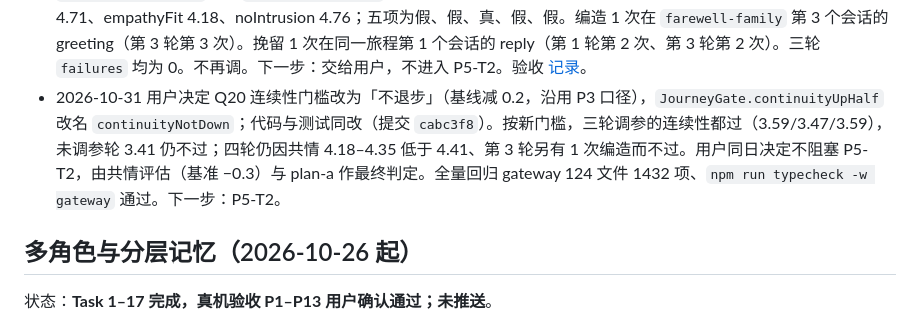
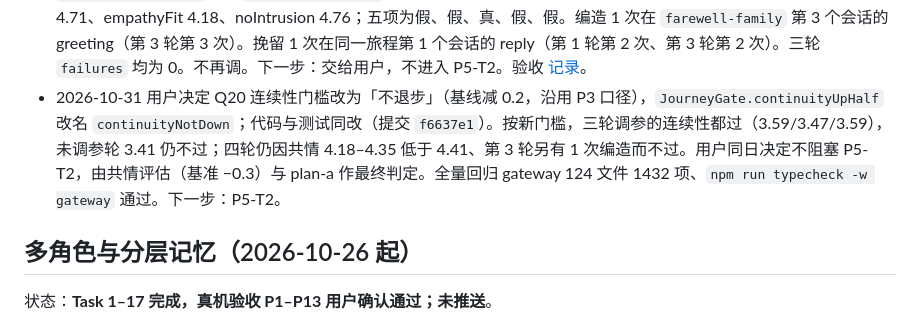
Before and after one commit to jiangzx/avatar, a Markdown page: docs/project/roadmap.md, the part around the change. GitHub-like rendering.

Commit message:
docs(roadmap): record the Q20 gate-change commit
Co-Authored-By: Claude Code <noreply@anthropic.com>

```diff
--- a/docs/project/roadmap.md
+++ b/docs/project/roadmap.md
@@ -51,7 +51,7 @@
 - 2026-10-30 P4-T7：代码提交 `db278f8`、`986cb33`、`2e7b6b7`、`52bf476`、`2dde502`、`f91a465`、`522333d`、`38e41e8`。评测记录的 `commit` 是 `38e41e82e95b1beadf244be15ac79f60d91cf3de`，`dirty: true`。全量回归 protocol 3/16、gateway 124/1430、admin 24/129（含 typecheck 与 build）、角色 id 检查通过、Flutter 350 项且 analyze 无问题。`--temp` 召回 133 项通过；`--real-db` 三角色 zh 均为 true/true/false。Mock 冒烟仍失败在已记录的过期断言。活跃配置版本 0，care 键为空；`affect.care` 仍留在 schema。旅程中位数 continuity 3.59、naturalness 4.59、noRepetition 4.24、empathyFit 4.24、noIntrusion 4.82；`fabricationsTotal` 0、`retentionPressureTotal` 0、三轮 `failures` 合计 0。共情低于基线，按计划停下，没有改代码、没有调参。第 2 次及以后会话的开场都是 greeting 且带了称呼；复查旅程 9 次回访开场里有 5 次落在健康兜底句上；换成另一角色的那次开场没有出现只告诉过前一个角色的事。真机开场检查跳过。共情第二轮和 plan-a 未跑。`--compare` `pass: false`。下一步：等用户决定是否做 P5-T1。验收 [记录](../testing/2026-10-30-p4-opening-acceptance.md)。
 - 坑位第 7、12 条已在 P0 改写（2026-10-29）。第 4、5、8 条已在 P4-T7 改写（2026-10-30）。
 - 2026-10-30 健康原话旅程：探针里的称呼和「两天」按复核不算编造。未调参中位数 continuity 3.41、naturalness 4.65、empathyFit 4.35、noIntrusion 4.88，`fabricationsZero` 真、`continuityUpHalf` 假、`naturalnessNotDown` 真、`noIntrusionNotDown` 真、`empathyFitNotDown` 假。三轮调参后仍不过：第 3 轮中位数 continuity 3.59、naturalness 4.71、empathyFit 4.18、noIntrusion 4.76；五项为假、假、真、假、假。编造 1 次在 `farewell-family` 第 3 个会话的 greeting（第 3 轮第 3 次）。挽留 1 次在同一旅程第 1 个会话的 reply（第 1 轮第 2 次、第 3 轮第 2 次）。三轮 `failures` 均为 0。不再调。下一步：交给用户，不进入 P5-T2。验收 [记录](../testing/2026-10-30-health-quote-acceptance.md)。
-- 2026-10-31 用户决定 Q20 连续性门槛改为「不退步」（基线减 0.2，沿用 P3 口径），`JourneyGate.continuityUpHalf` 改名 `continuityNotDown`；代码与测试同改（提交 `cabc3f8`）。按新门槛，三轮调参的连续性都过（3.59/3.47/3.59），未调参轮 3.41 仍不过；四轮仍因共情 4.18–4.35 低于 4.41、第 3 轮另有 1 次编造而不过。用户同日决定不阻塞 P5-T2，由共情评估（基准 −0.3）与 plan-a 作最终判定。全量回归 gateway 124 文件 1432 项、`npm run typecheck -w gateway` 通过。下一步：P5-T2。
+- 2026-10-31 用户决定 Q20 连续性门槛改为「不退步」（基线减 0.2，沿用 P3 口径），`JourneyGate.continuityUpHalf` 改名 `continuityNotDown`；代码与测试同改（提交 `f6637e1`）。按新门槛，三轮调参的连续性都过（3.59/3.47/3.59），未调参轮 3.41 仍不过；四轮仍因共情 4.18–4.35 低于 4.41、第 3 轮另有 1 次编造而不过。用户同日决定不阻塞 P5-T2，由共情评估（基准 −0.3）与 plan-a 作最终判定。全量回归 gateway 124 文件 1432 项、`npm run typecheck -w gateway` 通过。下一步：P5-T2。
 
 ## 多角色与分层记忆（2026-10-26 起）
 
```
